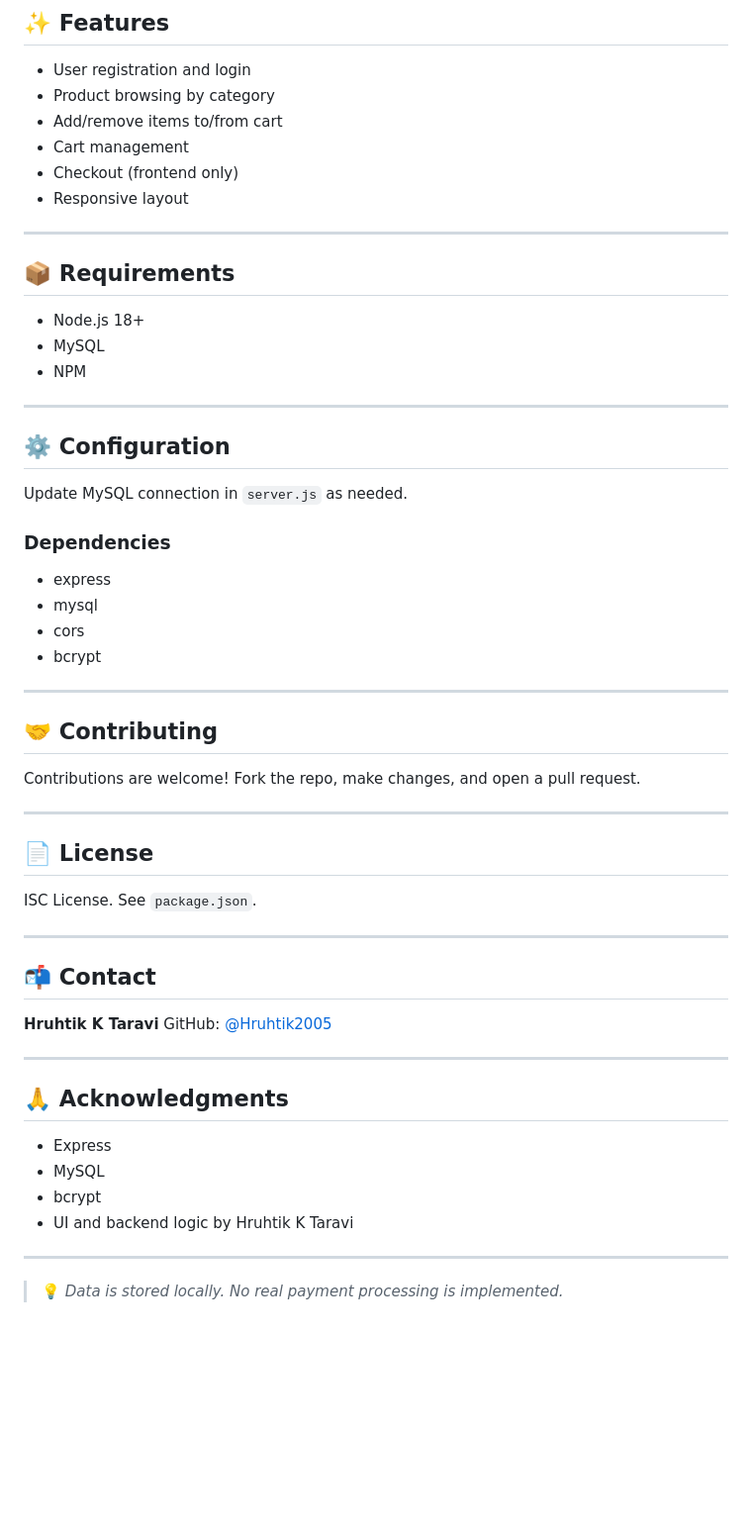
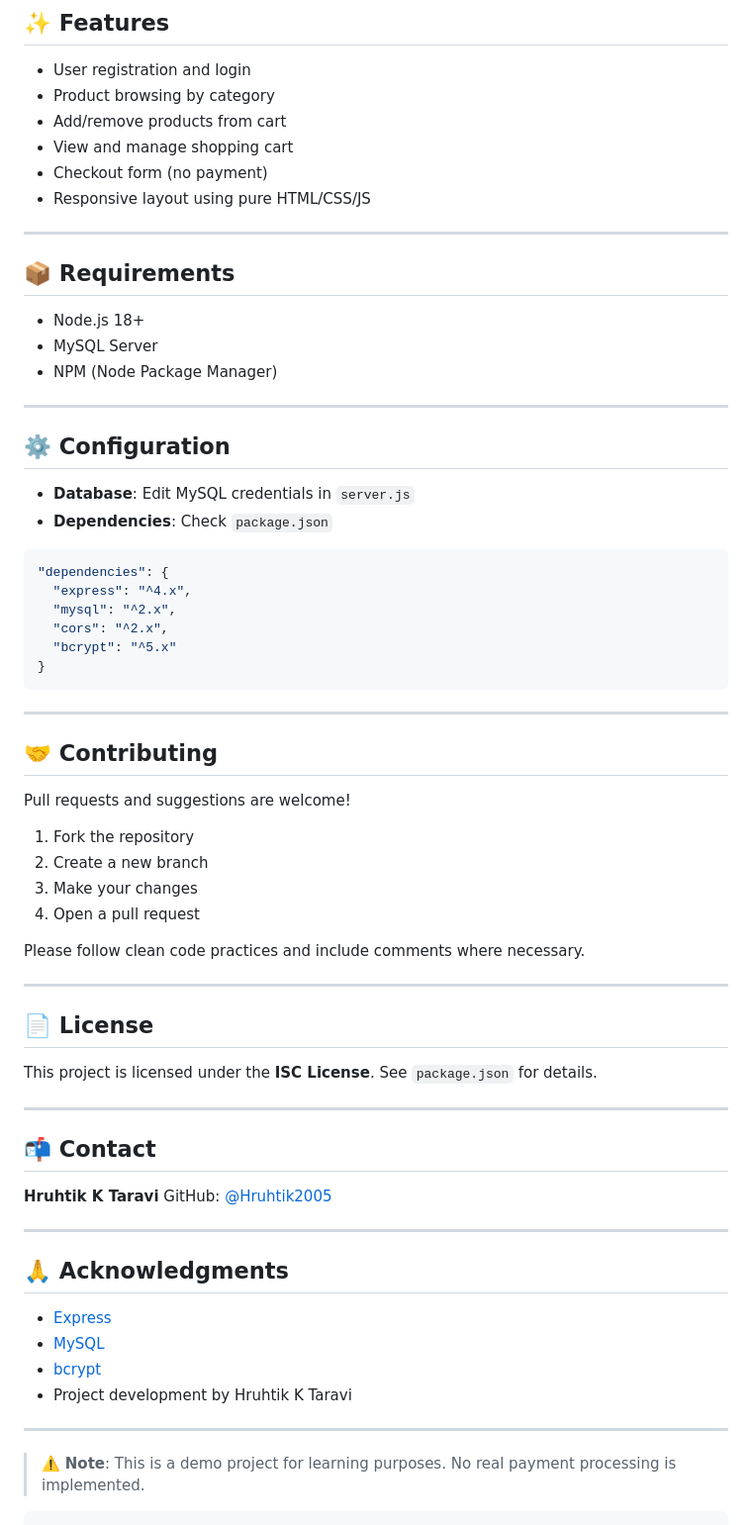
Before and after one commit to Hruthik2005/ECOMMERCE-DBMS, a Markdown page: README.md, the part around one of its changes. Shown at 99% size. Rendered like a GitHub page; blank space fills up the shorter version.

````diff
--- a/README.md
+++ b/README.md
@@ -119,43 +97,53 @@ Open `index.html` in your browser.
 
 * User registration and login
 * Product browsing by category
-* Add/remove items to/from cart
-* Cart management
-* Checkout (frontend only)
-* Responsive layout
+* Add/remove products from cart
+* View and manage shopping cart
+* Checkout form (no payment)
+* Responsive layout using pure HTML/CSS/JS
 
 ---
 
 ## 📦 Requirements
 
 * Node.js 18+
-* MySQL
-* NPM
+* MySQL Server
+* NPM (Node Package Manager)
 
 ---
 
 ## ⚙️ Configuration
 
-Update MySQL connection in `server.js` as needed.
+* **Database**: Edit MySQL credentials in `server.js`
+* **Dependencies**: Check `package.json`
 
-### Dependencies
-
-* express
-* mysql
-* cors
-* bcrypt
+```json
+"dependencies": {
+  "express": "^4.x",
+  "mysql": "^2.x",
+  "cors": "^2.x",
+  "bcrypt": "^5.x"
+}
+```
 
 ---
 
 ## 🤝 Contributing
 
-Contributions are welcome! Fork the repo, make changes, and open a pull request.
+Pull requests and suggestions are welcome!
+
+1. Fork the repository
+2. Create a new branch
+3. Make your changes
+4. Open a pull request
+
+Please follow clean code practices and include comments where necessary.
 
 ---
 
 ## 📄 License
 
-ISC License. See `package.json`.
+This project is licensed under the **ISC License**. See `package.json` for details.
 
 ---
 
@@ -168,11 +156,13 @@ GitHub: [@Hruhtik2005](https://github.com/Hruthik2005)
 
 ## 🙏 Acknowledgments
 
-* Express
-* MySQL
-* bcrypt
-* UI and backend logic by Hruhtik K Taravi
+* [Express](https://expressjs.com/)
+* [MySQL](https://www.mysql.com/)
+* [bcrypt](https://github.com/kelektiv/node.bcrypt.js)
+* Project development by Hruhtik K Taravi
 
 ---
 
-> 💡 *Data is stored locally. No real payment processing is implemented.*
+> ⚠️ **Note**: This is a demo project for learning purposes. No real payment processing is implemented.
+
+```
````
Also changed, not shown: other parts of README.md (+9 -31 lines).
